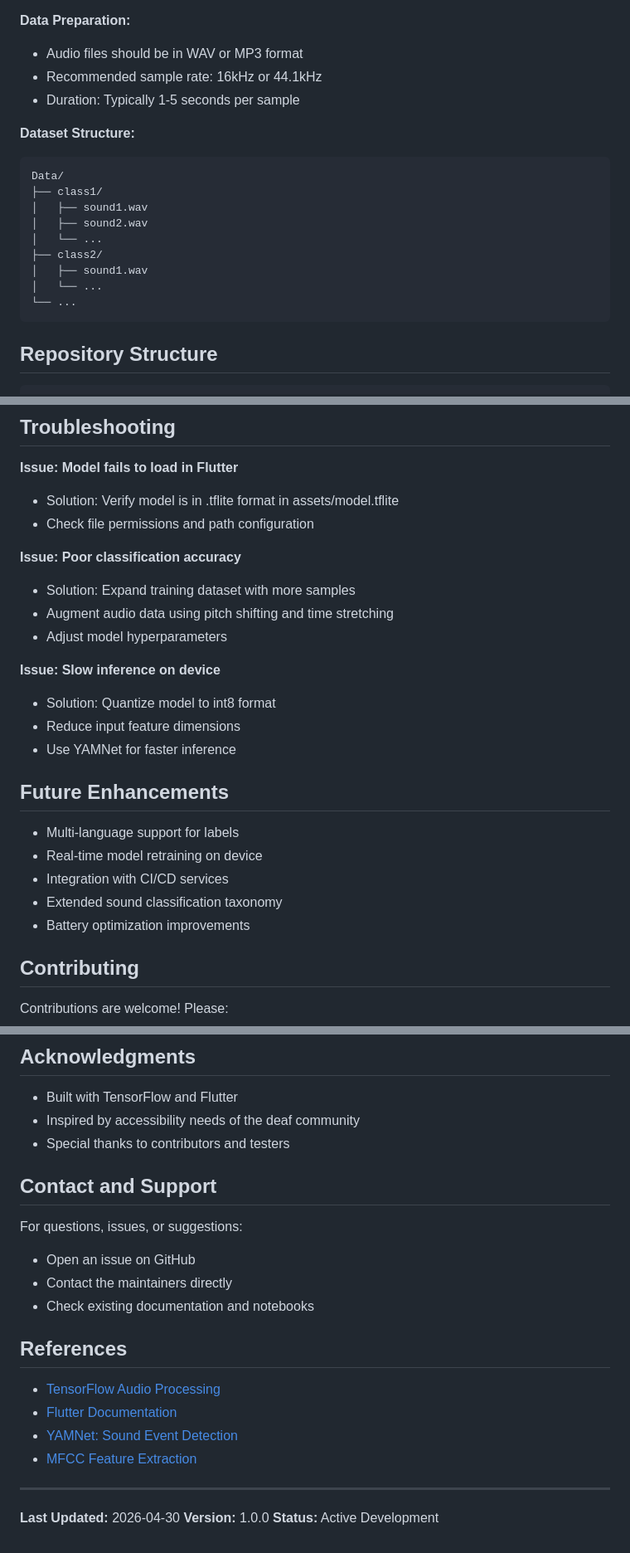
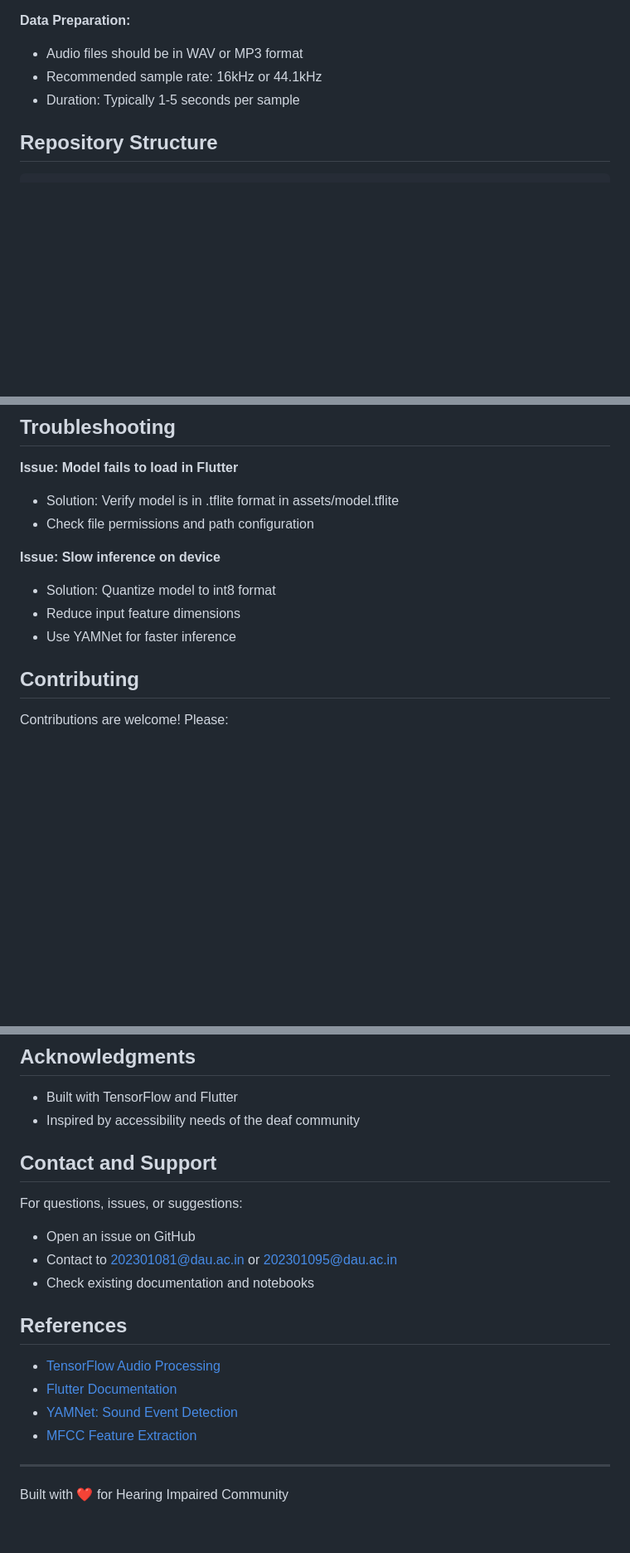
Before and after one commit to hetrank/ResoNET, a Markdown page: README.md, 3 parts joined by grey strips. Shown at 83% size. Rendered like a GitHub page; blank space fills up the shorter version.

Commit message:
Revise README for project clarity and updates
Updated project title and description for clarity. Adjusted accuracy metrics and removed outdated dataset structure and future enhancements sections.

````diff
--- a/README.md
+++ b/README.md
@@ -121,19 +121,6 @@ The repository includes three model implementations:
 - Recommended sample rate: 16kHz or 44.1kHz
 - Duration: Typically 1-5 seconds per sample
 
-**Dataset Structure:**
-```
-Data/
-├── class1/
-│   ├── sound1.wav
-│   ├── sound2.wav
-│   └── ...
-├── class2/
-│   ├── sound1.wav
-│   └── ...
-└── ...
-```
-
 ## Repository Structure
 
 ```
@@ -221,23 +208,10 @@ VALIDATION_SPLIT = 0.2
 - Solution: Verify model is in .tflite format in assets/model.tflite
 - Check file permissions and path configuration
 
-**Issue: Poor classification accuracy**
-- Solution: Expand training dataset with more samples
-- Augment audio data using pitch shifting and time stretching
-- Adjust model hyperparameters
-
 **Issue: Slow inference on device**
 - Solution: Quantize model to int8 format
 - Reduce input feature dimensions
 - Use YAMNet for faster inference
-
-## Future Enhancements
-
-- Multi-language support for labels
-- Real-time model retraining on device
-- Integration with CI/CD services
-- Extended sound classification taxonomy
-- Battery optimization improvements
 
 ## Contributing
 
@@ -255,13 +229,12 @@ This project is open source and available for educational and accessibility purp
 
 - Built with TensorFlow and Flutter
 - Inspired by accessibility needs of the deaf community
-- Special thanks to contributors and testers
 
 ## Contact and Support
 
 For questions, issues, or suggestions:
 - Open an issue on GitHub
-- Contact the maintainers directly
+- Contact to 202301081@dau.ac.in or 202301095@dau.ac.in
 - Check existing documentation and notebooks
 
 ## References
@@ -272,7 +245,4 @@ For questions, issues, or suggestions:
 - [MFCC Feature Extraction](https://librosa.org/doc/main/generated/librosa.feature.mfcc.html)
 
 ---
-
-**Last Updated:** 2026-04-30
-**Version:** 1.0.0
-**Status:** Active Development
+Built with ❤️ for Hearing Impaired Community
````
Also changed, not shown: other parts of README.md (+2 -2 lines).
